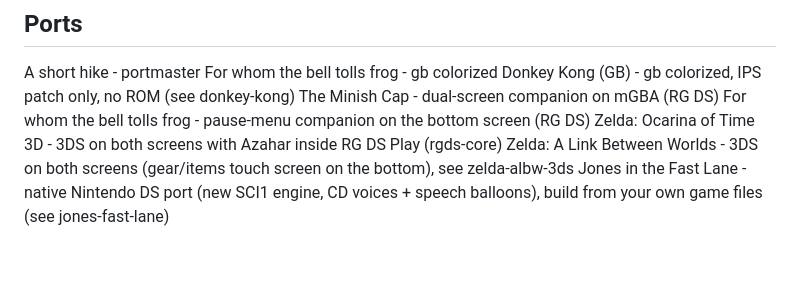
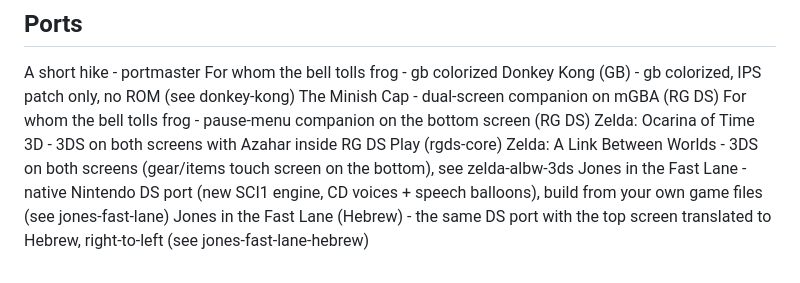
Before and after one commit to amosjerbi/ports-rgds, a Markdown page: README.md, the part around the change. Rendered like a GitHub page.

```diff
--- a/README.md
+++ b/README.md
@@ -7,3 +7,4 @@ For whom the bell tolls frog - pause-menu companion on the bottom screen (RG DS)
 Zelda: Ocarina of Time 3D - 3DS on both screens with Azahar inside RG DS Play (rgds-core)
 Zelda: A Link Between Worlds - 3DS on both screens (gear/items touch screen on the bottom), see zelda-albw-3ds
 Jones in the Fast Lane - native Nintendo DS port (new SCI1 engine, CD voices + speech balloons), build from your own game files (see jones-fast-lane)
+Jones in the Fast Lane (Hebrew) - the same DS port with the top screen translated to Hebrew, right-to-left (see jones-fast-lane-hebrew)
```
Also changed, not shown: jones-fast-lane-hebrew/README.md (added, +53 -0 lines), jones-fast-lane/BUILDING.md (+6 -0 lines), jones-fast-lane-hebrew/screens/employment-panel.png (added), jones-fast-lane-hebrew/screens/font.png (added), jones-fast-lane-hebrew/screens/player-panel.png (added), jones-fast-lane-hebrew/screens/store-panel.png (added), 9 other files.
